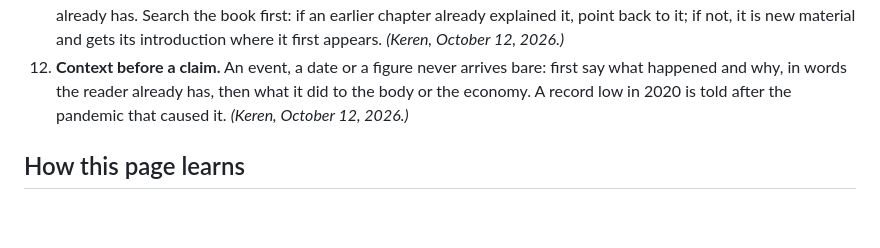
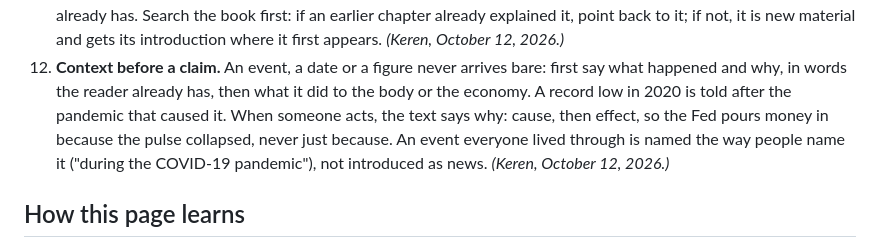
Before and after one commit to kerzaiden/gyneconomy, a Markdown page: docs/VOICE.md, the part around the change. GitHub-like rendering; blank space fills up the shorter version.

Commit message:
— Book Voice: cause before effect
Co-Authored-By: Claude Opus 5.5 <noreply@anthropic.com>
Claude-Session: https://claude.ai/code/session_019Y1eVzRXCzBsgNtrrcL6Yo

```diff
--- a/docs/VOICE.md
+++ b/docs/VOICE.md
@@ -126,7 +126,9 @@ paragraph often runs in their order: her scene, then the mechanism, then the jud
    is new material and gets its introduction where it first appears. *(Keren, October 12, 2026.)*
 12. **Context before a claim.** An event, a date or a figure never arrives bare: first say what happened and why,
    in words the reader already has, then what it did to the body or the economy. A record low in 2020 is told after
-   the pandemic that caused it. *(Keren, October 12, 2026.)*
+   the pandemic that caused it. When someone acts, the text says why: cause, then effect, so the Fed pours money in
+   because the pulse collapsed, never just because. An event everyone lived through is named the way people name it
+   ("during the COVID-19 pandemic"), not introduced as news. *(Keren, October 12, 2026.)*
 
 ## How this page learns
 
```
